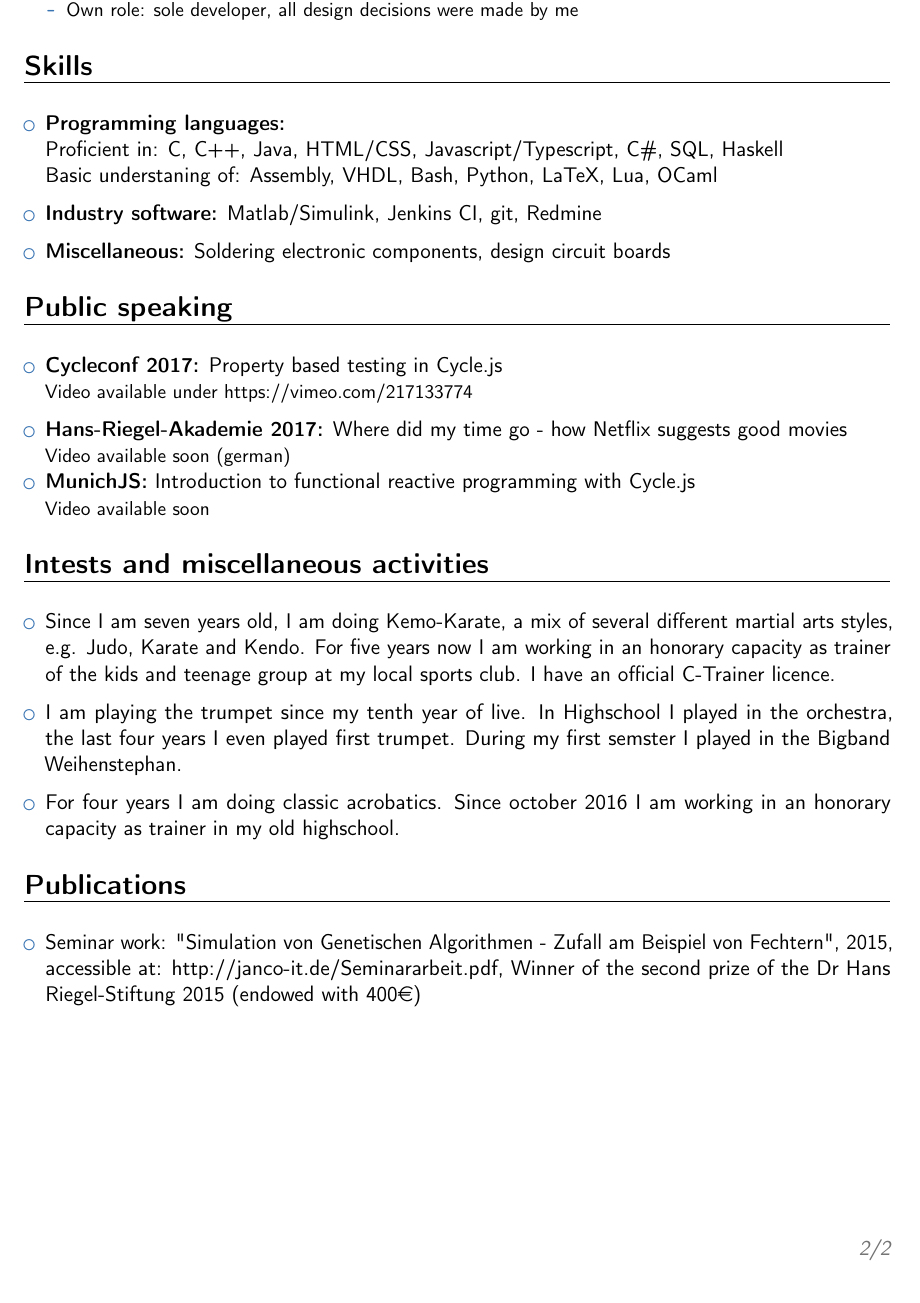
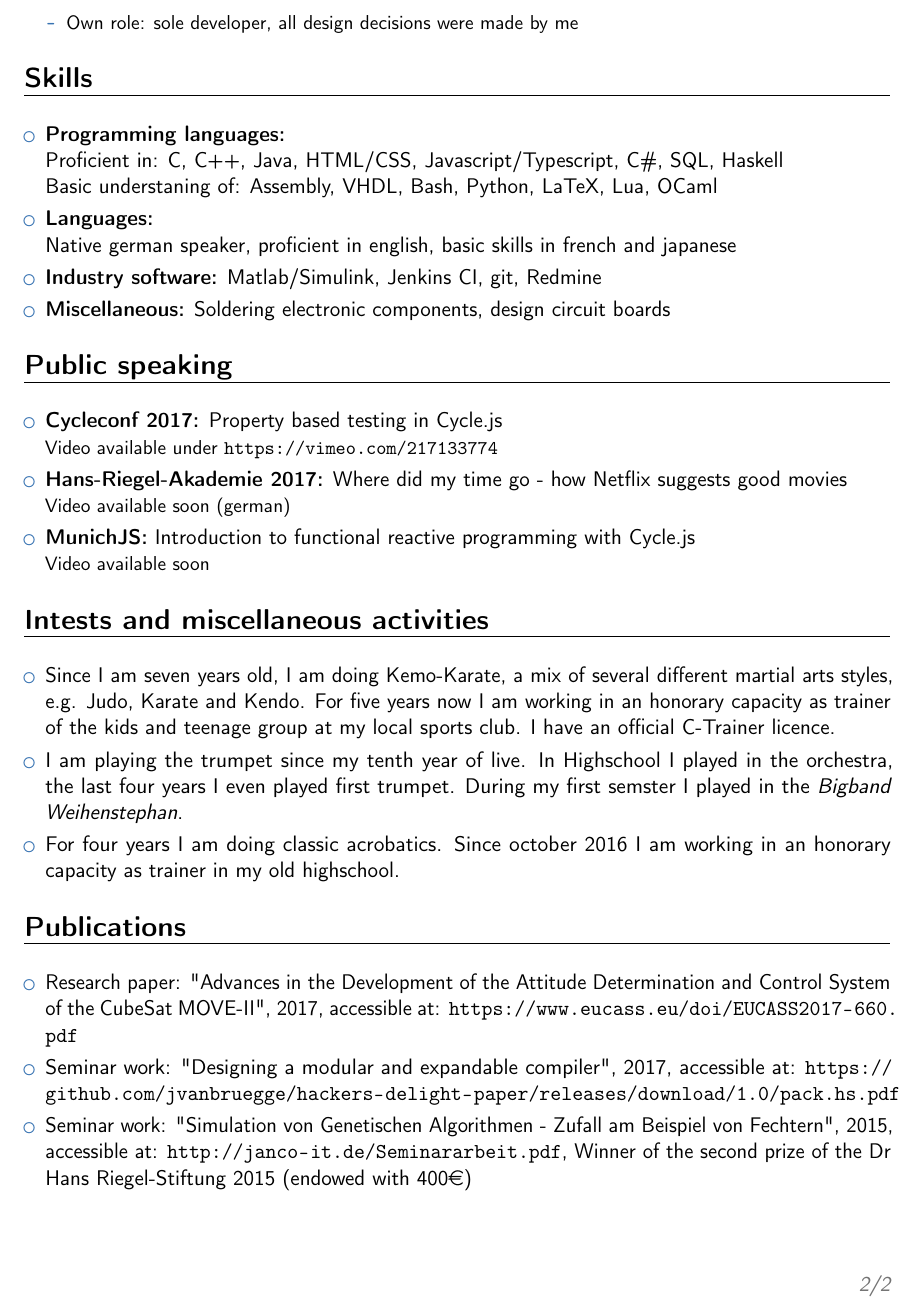
Before and after one commit to jvanbruegge/resume, a LaTeX CV (Lebenslauf-english.tex): part of page 2 of 2, cut so that both start at the same text. Compiled offline with pdfLaTeX.

Commit message:
Add hackers delight paper

```diff
--- a/Lebenslauf-english.tex
+++ b/Lebenslauf-english.tex
@@ -37,7 +37,7 @@
 %\phone[fax]{+3~(456)~789~012}                      % optional, remove / comment the line if not wanted
 \email{jan@vanbruegge.de}                               % optional, remove / comment the line if not wanted
 %\homepage{www.myname.webs.com}                         % optional, remove / comment the line if not wanted
-\extrainfo{born 12.02.1997}                 % optional, remove / comment the line if not wanted
+\extrainfo{Born 12.02.1997}                 % optional, remove / comment the line if not wanted
 %\photo[64pt][0.4pt]{picture}                       % optional, remove / comment the line if not wanted; '64pt' is the height the picture must be resized to, 0.4pt is the thickness of the frame around it (put it to 0pt for no frame) and 'picture' is the name of the picture file
 %\quote{Some quote}                                 % optional, remove / comment the line if not wanted
 
@@ -152,17 +152,21 @@
 
 \section{Skills}
 
-\vspace{6pt}
+\vspace{5pt}
 
 \begin{itemize}
 
 \item \textbf{Programming languages:}\\ Proficient in: C, C++, Java, HTML/CSS, Javascript/Typescript, C\#, SQL, Haskell \\ Basic understaning of: Assembly, VHDL, Bash, Python, LaTeX, Lua, OCaml
 
-\vspace{6pt}
+\vspace{3pt}
+
+\item \textbf{Languages:}\\ Native german speaker, proficient in english, basic skills in french and japanese
+
+\vspace{3pt}
 
 \item \textbf{Industry software:} Matlab/Simulink, Jenkins CI, git, Redmine
 
-\vspace{6pt}
+\vspace{3pt}
 
 \item \textbf{Miscellaneous:} Soldering electronic components, design circuit boards
 
@@ -170,19 +174,21 @@
 
 \section{Public speaking}
 
-\vspace{6pt}
+\vspace{5pt}
 
 \begin{itemize}
 
 \item{\textbf{Cycleconf 2017:} Property based testing in Cycle.js
 
-    \small{Video available under \hyperlink{https://vimeo.com/217133774}{https://vimeo.com/217133774}}}
+    \small{Video available under \url{https://vimeo.com/217133774}}}
 
-\vspace{6pt}
+\vspace{3pt}
 
 \item{\textbf{Hans-Riegel-Akademie 2017:} Where did my time go - how Netflix suggests good movies
 
     \small{Video available soon (german)}}
+
+\vspace{3pt}
 
 \item{\textbf{MunichJS:} Introduction to functional reactive programming with Cycle.js
 
@@ -192,17 +198,17 @@
 
 \section{Intests and miscellaneous activities}
 
-\vspace{6pt}
+\vspace{5pt}
 
 \begin{itemize}
 
 \item{Since I am seven years old, I am doing Kemo-Karate, a mix of several different martial arts styles, e.g. Judo, Karate and Kendo. For five years now I am working in an honorary capacity as trainer of the kids and teenage group at my local sports club. I have an official C-Trainer licence.}
 
-\vspace{6pt}
+\vspace{3pt}
 
-\item{I am playing the trumpet since my tenth year of live. In Highschool I played in the orchestra, the last four years I even played first trumpet. During my first semster I played in the Bigband Weihenstephan.}
+\item{I am playing the trumpet since my tenth year of live. In Highschool I played in the orchestra, the last four years I even played first trumpet. During my first semster I played in the \textit{Bigband Weihenstephan}.}
 
-\vspace{6pt}
+\vspace{3pt}
 
 \item{For four years I am doing classic acrobatics. Since october 2016 I am working in an honorary capacity as trainer in my old highschool.}
 
@@ -210,11 +216,18 @@
 
 \section{Publications}
 
-\vspace{6pt}
+\vspace{5pt}
 
 \begin{itemize}
+\item{Research paper: "Advances in the Development of the Attitude Determination and Control System of the CubeSat MOVE-II", 2017, accessible at: \url{https://www.eucass.eu/doi/EUCASS2017-660.pdf}}
 
-\item{Seminar work: "Simulation von Genetischen Algorithmen - Zufall am Beispiel von Fechtern", 2015, accessible at: http://janco-it.de/Seminararbeit.pdf, Winner of the second prize of the Dr Hans Riegel-Stiftung 2015 (endowed with 400\euro)}
+\vspace{3pt}
+
+\item{Seminar work: "Designing a modular and expandable compiler", 2017, accessible at: \url{https://github.com/jvanbruegge/hackers-delight-paper/releases/download/1.0/pack.hs.pdf}}
+
+\vspace{3pt}
+
+\item{Seminar work: "Simulation von Genetischen Algorithmen - Zufall am Beispiel von Fechtern", 2015, accessible at: \url{http://janco-it.de/Seminararbeit.pdf}, Winner of the second prize of the Dr Hans Riegel-Stiftung 2015 (endowed with 400\euro)}
 
 \end{itemize}
 
```
Also changed, not shown: Lebenslauf-english.tex (16 more changed lines).
